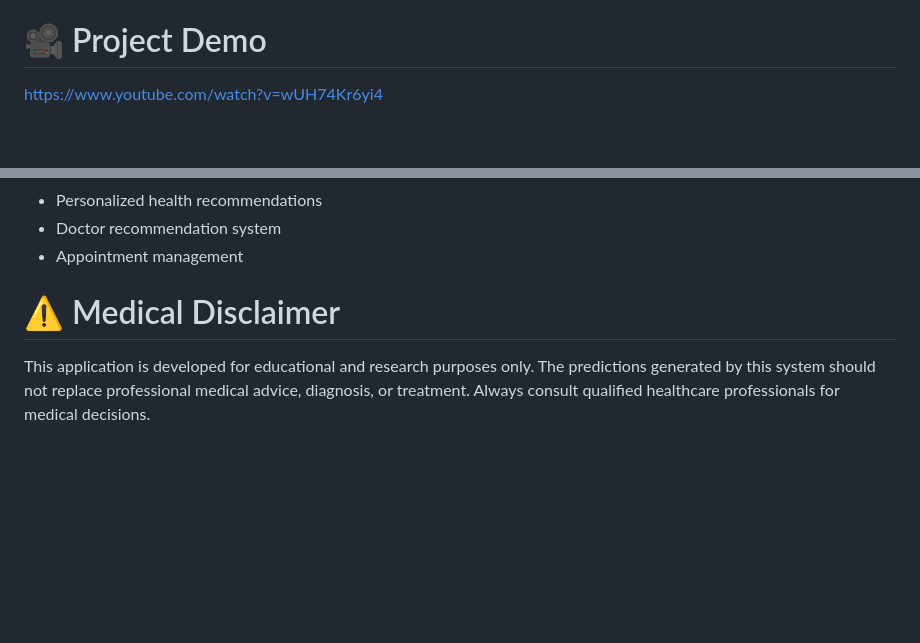
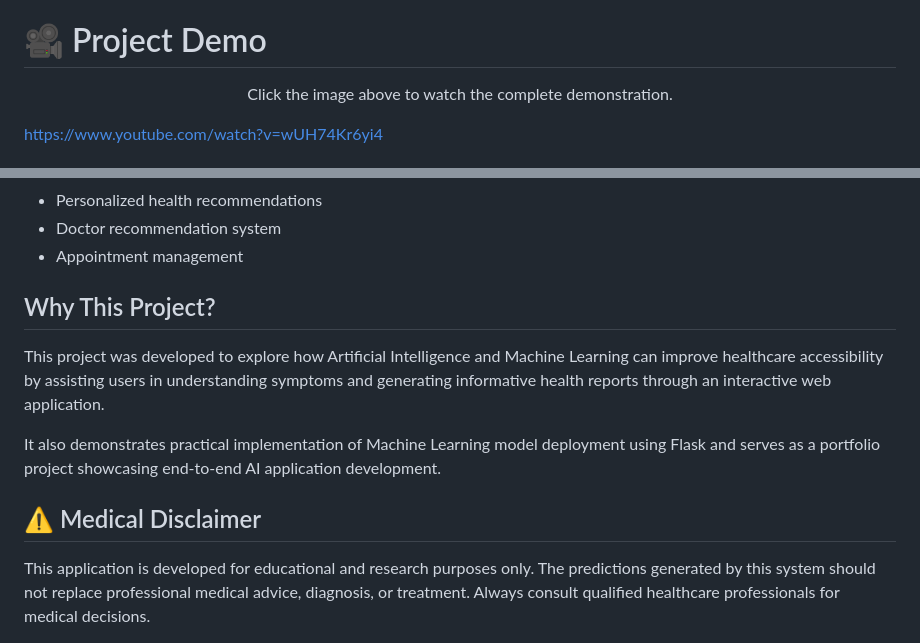
Before and after one commit to summiyahyousaf/AI_Medical_Assistant, a Markdown page: README.md, 2 parts joined by grey strips. Rendered like a GitHub page; blank space fills up the shorter version.

```diff
--- a/README.md
+++ b/README.md
@@ -70,6 +73,10 @@ The system analyzes user-provided symptoms, converts them into machine-readable
 - SQLite Database Integration
 
 # 🎥 Project Demo
+
+<p align="center">
+Click the image above to watch the complete demonstration.
+</p>
 
 https://www.youtube.com/watch?v=wUH74Kr6yi4
 
@@ -433,10 +487,16 @@ The final deployed model achieved:
 
 
 
+##  Why This Project?
+
+This project was developed to explore how Artificial Intelligence and Machine Learning can improve healthcare accessibility by assisting users in understanding symptoms and generating informative health reports through an interactive web application.
+
+It also demonstrates practical implementation of Machine Learning model deployment using Flask and serves as a portfolio project showcasing end-to-end AI application development.
 
 
 
-# ⚠️ Medical Disclaimer
+
+## ⚠️ Medical Disclaimer
 
 This application is developed for educational and research purposes only.
 The predictions generated by this system should not replace professional medical advice, diagnosis, or treatment.
```
Also changed, not shown: other parts of README.md (+92 -42 lines).
